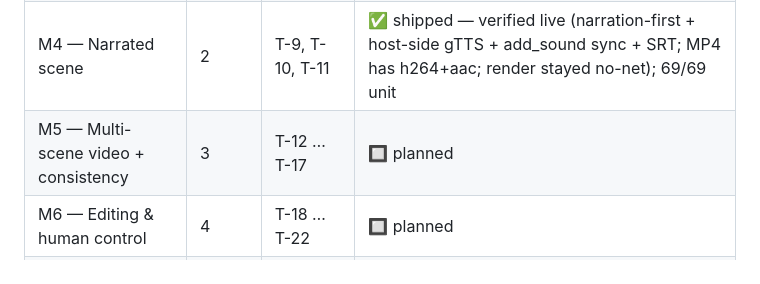
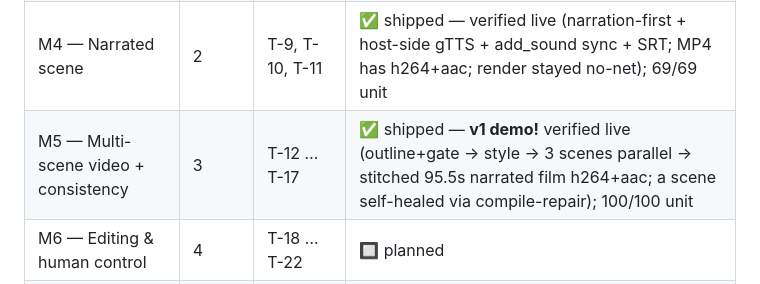
Before and after one commit to DevaanshShah/Lattice-, a Markdown page: MILESTONES.md, the part around the change. Drawn GitHub-style.

```diff
--- a/MILESTONES.md
+++ b/MILESTONES.md
@@ -20,7 +20,7 @@ Two invariants run through every milestone and are non-negotiable acceptance gat
 | M2 — Verification loops (the moat) | 1 | T-3, T-4, T-5 | ✅ shipped — verified live (compile-repair + structured multi-frame vision critic + fix loop + best-of-N, caps respected); 39/39 unit |
 | M3 — CLI + eval harness + cache | 1 | T-6, T-7, T-8 | ✅ shipped — verified live (generate-scene + cache hit = no re-spend; eval battery + score table + baseline); 54/54 unit |
 | M4 — Narrated scene | 2 | T-9, T-10, T-11 | ✅ shipped — verified live (narration-first + host-side gTTS + add_sound sync + SRT; MP4 has h264+aac; render stayed no-net); 69/69 unit |
-| M5 — Multi-scene video + consistency | 3 | T-12 … T-17 | 🔲 planned |
+| M5 — Multi-scene video + consistency | 3 | T-12 … T-17 | ✅ shipped — **v1 demo!** verified live (outline+gate → style → 3 scenes parallel → stitched 95.5s narrated film h264+aac; a scene self-healed via compile-repair); 100/100 unit |
 | M6 — Editing & human control | 4 | T-18 … T-22 | 🔲 planned |
 | M7 — Web UI + hardened infra | 5 | T-23 … T-28 | 🔲 planned |
 | M8 — Polish, moat & V2 | 6 | T-29 … T-34 | 🔲 ongoing |
```
Also changed, not shown: RESUME.md (+5 -3 lines).
